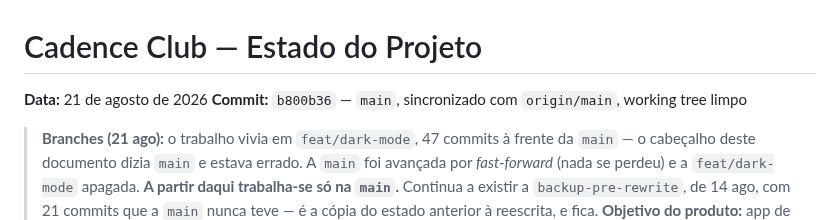
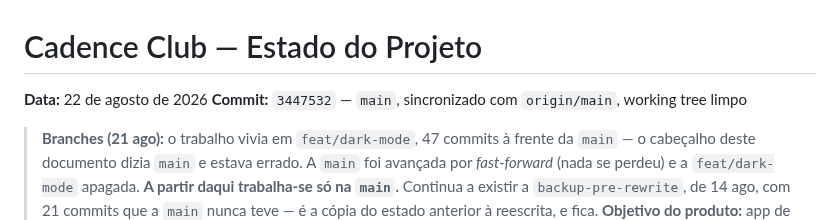
Before and after one commit to akcelgraca/cadence-club, a Markdown page: ESTADO_DO_PROJETO.md, the part around the change. Rendered like a GitHub page.

Commit message:
docs: header date and commit

```diff
--- a/ESTADO_DO_PROJETO.md
+++ b/ESTADO_DO_PROJETO.md
@@ -1,7 +1,7 @@
 # Cadence Club — Estado do Projeto
 
-**Data:** 21 de agosto de 2026
-**Commit:** `b800b36` — `main`, sincronizado com `origin/main`, working tree limpo
+**Data:** 22 de agosto de 2026
+**Commit:** `3447532` — `main`, sincronizado com `origin/main`, working tree limpo
 
 > **Branches (21 ago):** o trabalho vivia em `feat/dark-mode`, 47 commits à
 > frente da `main` — o cabeçalho deste documento dizia `main` e estava errado.
```
